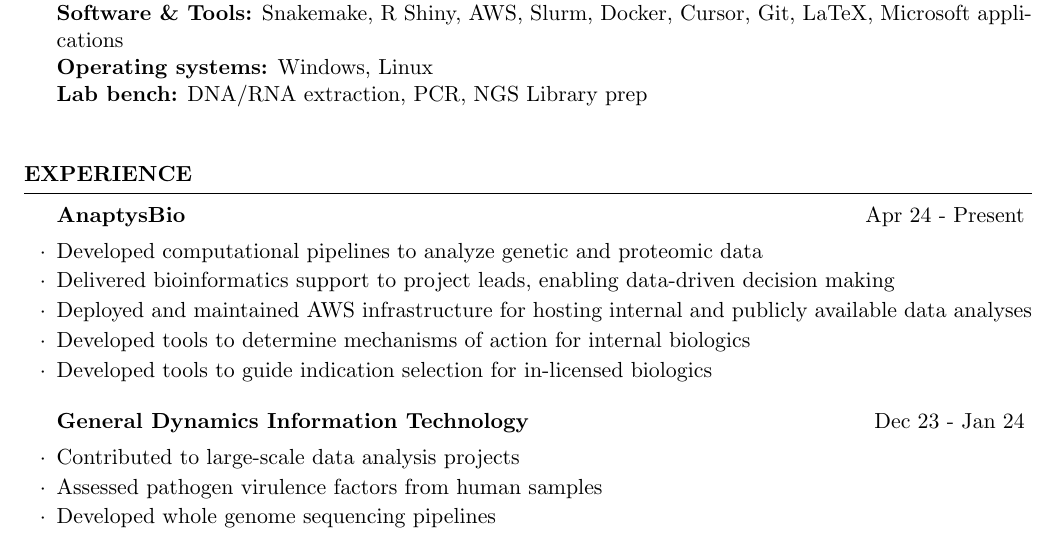
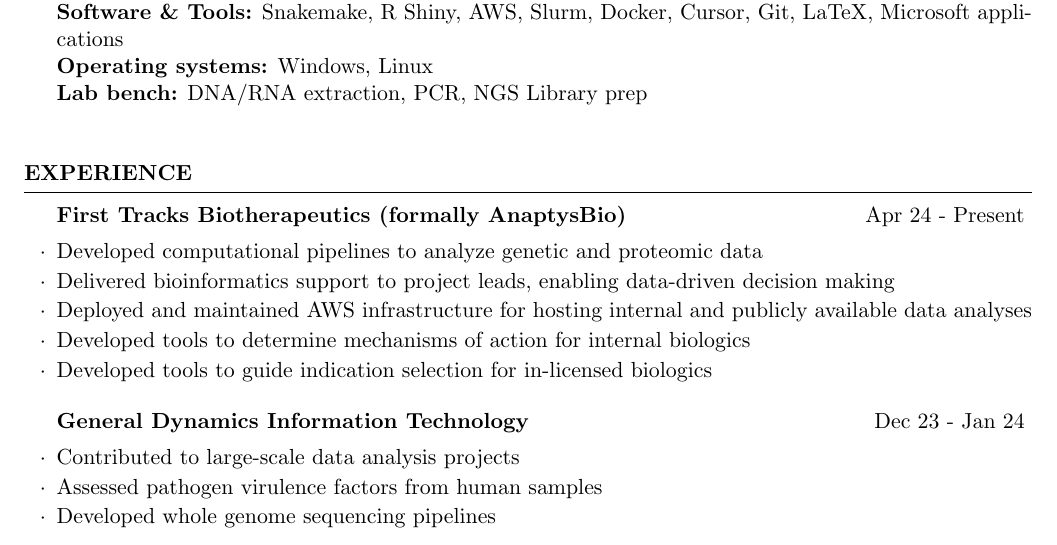
Before and after one commit to nasiegel88/professional-docs, a LaTeX CV (_resume/my_resume.tex): part of page 1 of 3, cut so that both start at the same text. Compiled offline with pdfLaTeX.

Commit message:
Company rebranding

```diff
--- a/_resume/my_resume.tex
+++ b/_resume/my_resume.tex
@@ -61,7 +61,7 @@
 
 \begin{rSection}{Experience}
 
-\begin{rSubsection}{AnaptysBio}{Apr 24 - Present}{Computational Scientist}{}
+\begin{rSubsection}{First Tracks Biotherapeutics (formally AnaptysBio)}{Apr 24 - Present}{Scientist, Computational Biology}{}
 
 \item Developed computational pipelines to analyze genetic and proteomic data
 \item Delivered bioinformatics support to project leads, enabling data-driven decision making
```
Also changed, not shown: _resume/my_resume.pdf.
